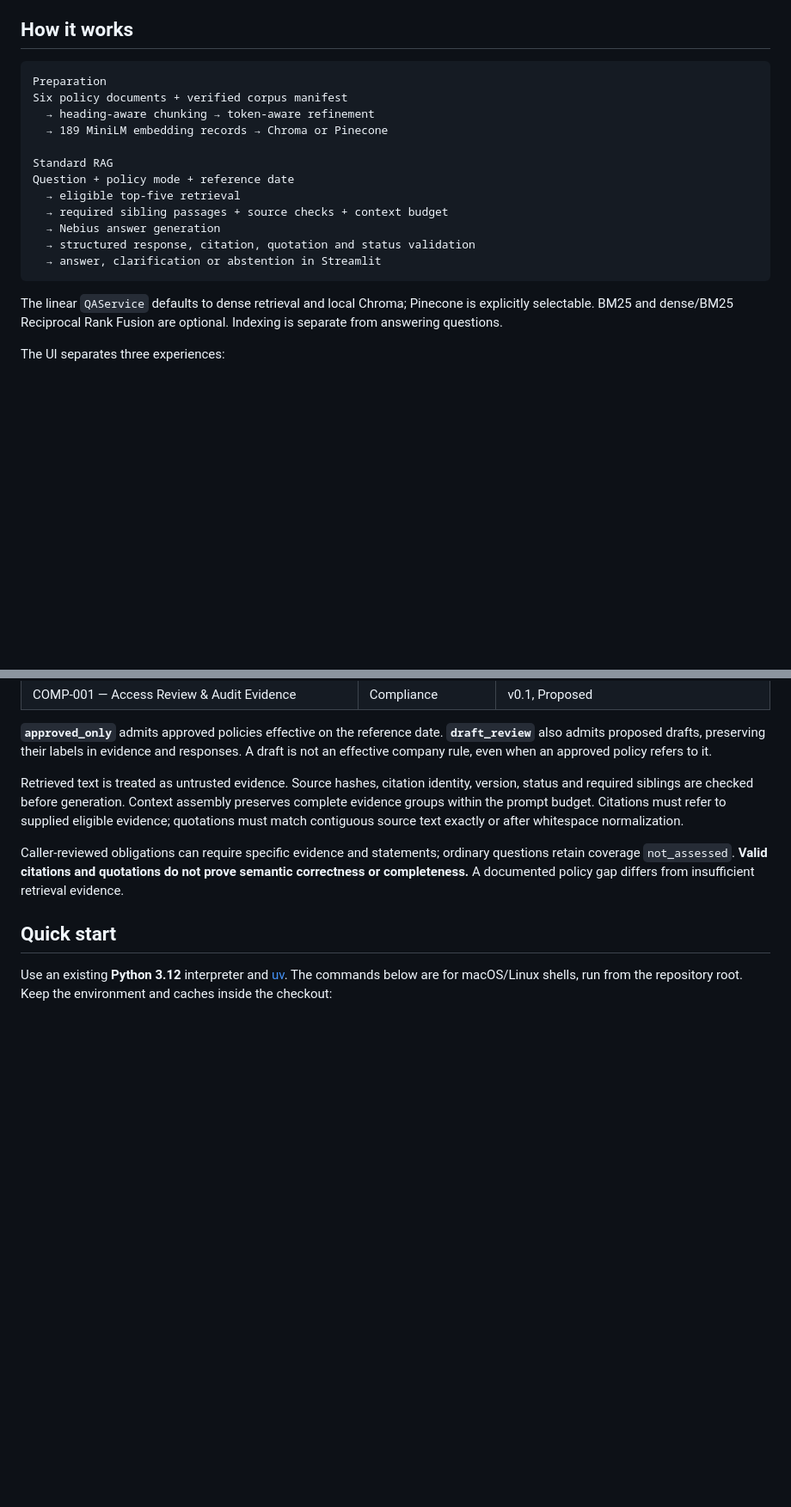
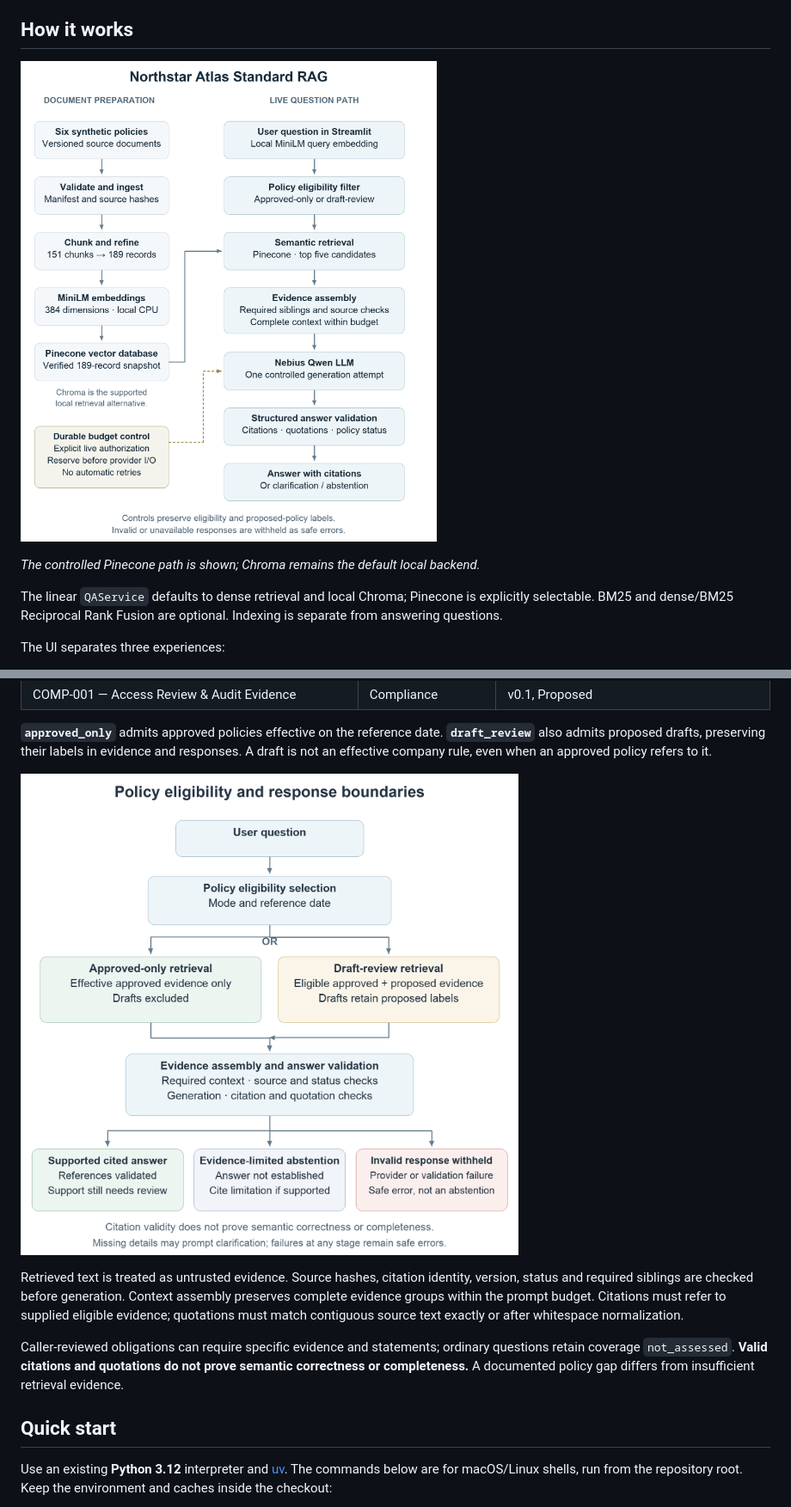
Before and after one commit to anveshrao-dev/northstar-atlas, a Markdown page: README.md, 2 parts joined by grey strips. Shown at 86% size. Drawn GitHub-style; pictures changed too: docs/assets/policy-governance.png (added), docs/assets/standard-rag-architecture.png (added); blank space fills up the shorter version.

Commit message:
docs: add architecture and evaluation diagrams

````diff
--- a/README.md
+++ b/README.md
@@ -20,20 +20,9 @@ live execution has not been verified. All policies are synthetic.
 
 ## How it works
 
-```text
-Preparation
-Six policy documents + verified corpus manifest
-  → heading-aware chunking → token-aware refinement
-  → 189 MiniLM embedding records → Chroma or Pinecone
+![Standard RAG architecture: six synthetic policies become 189 MiniLM records; eligible evidence supports controlled Nebius generation and citation validation.](docs/assets/standard-rag-architecture.png)
 
-Standard RAG
-Question + policy mode + reference date
-  → eligible top-five retrieval
-  → required sibling passages + source checks + context budget
-  → Nebius answer generation
-  → structured response, citation, quotation and status validation
-  → answer, clarification or abstention in Streamlit
-```
+*The controlled Pinecone path is shown; Chroma remains the default local backend.*
 
 The linear `QAService` defaults to dense retrieval and local Chroma; Pinecone is
 explicitly selectable. BM25 and dense/BM25 Reciprocal Rank Fusion are optional.
@@ -86,6 +75,8 @@ truncation.
 **`draft_review`** also admits proposed drafts, preserving their labels in evidence
 and responses. A draft is not an effective company rule, even when an approved
 policy refers to it.
+
+![Policy governance: approved-only excludes drafts; draft-review retains proposed labels. Evidence validation leads to cited answers, evidence-limited abstentions or withheld failures, without proving semantic correctness.](docs/assets/policy-governance.png)
 
 Retrieved text is treated as untrusted evidence. Source hashes, citation identity,
 version, status and required siblings are checked before generation. Context
````
Also changed, not shown: other parts of README.md (+2 -0 lines), docs/assets/retrieval-recall-comparison.png (added).
